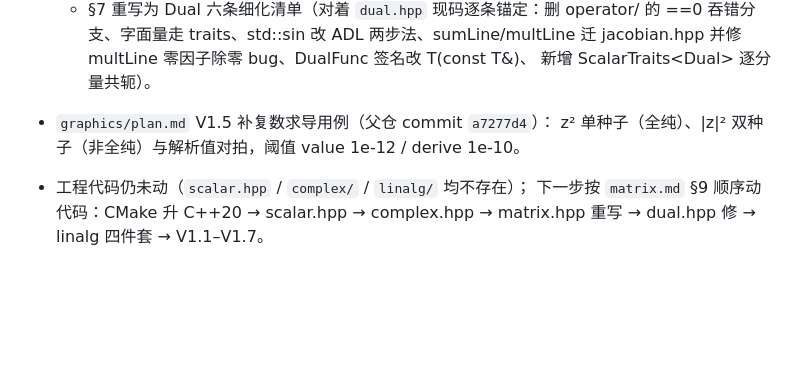
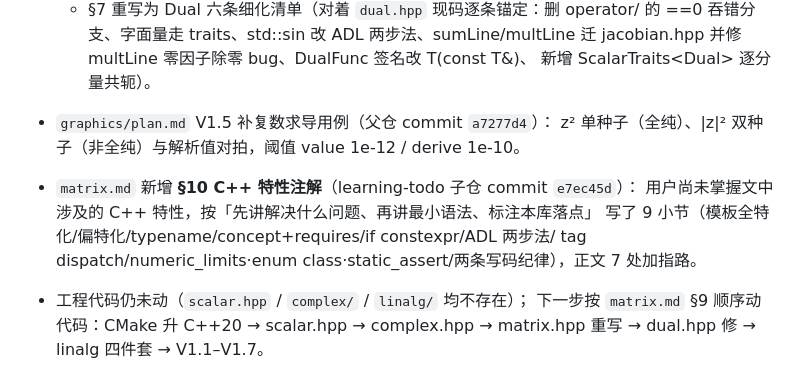
Before and after one commit to zhenyang268/learning, a Markdown page: dev-progress.md, the part around the change. Rendered like a GitHub page; blank space fills up the shorter version.

Commit message:
dev-progress 补记 matrix.md 第10节 C++ 特性注解

```diff
--- a/dev-progress.md
+++ b/dev-progress.md
@@ -103,6 +103,10 @@
     新增 ScalarTraits<Dual<T>> 逐分量共轭）。
 - `graphics/plan.md` V1.5 补复数求导用例（父仓 commit `a7277d4`）：
   z² 单种子（全纯）、|z|² 双种子（非全纯）与解析值对拍，阈值 value 1e-12 / derive 1e-10。
+- `matrix.md` 新增 **§10 C++ 特性注解**（learning-todo 子仓 commit `e7ec45d`）：
+  用户尚未掌握文中涉及的 C++ 特性，按「先讲解决什么问题、再讲最小语法、标注本库落点」
+  写了 9 小节（模板全特化/偏特化/typename/concept+requires/if constexpr/ADL 两步法/
+  tag dispatch/numeric_limits·enum class·static_assert/两条写码纪律），正文 7 处加指路。
 - 工程代码仍未动（`scalar.hpp` / `complex/` / `linalg/` 均不存在）；
   下一步按 `matrix.md` §9 顺序动代码：CMake 升 C++20 → scalar.hpp → complex.hpp →
   matrix.hpp 重写 → dual.hpp 修 → linalg 四件套 → V1.1–V1.7。
```
